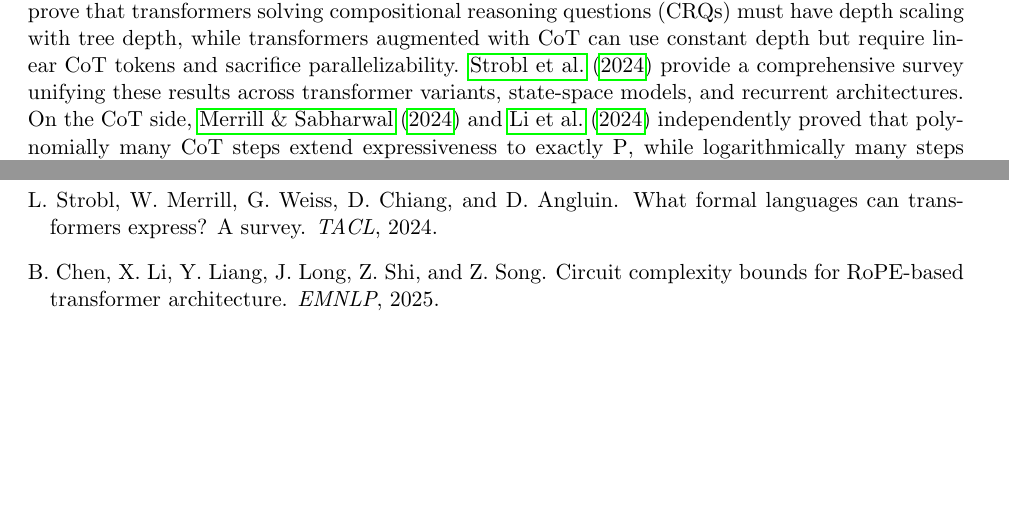
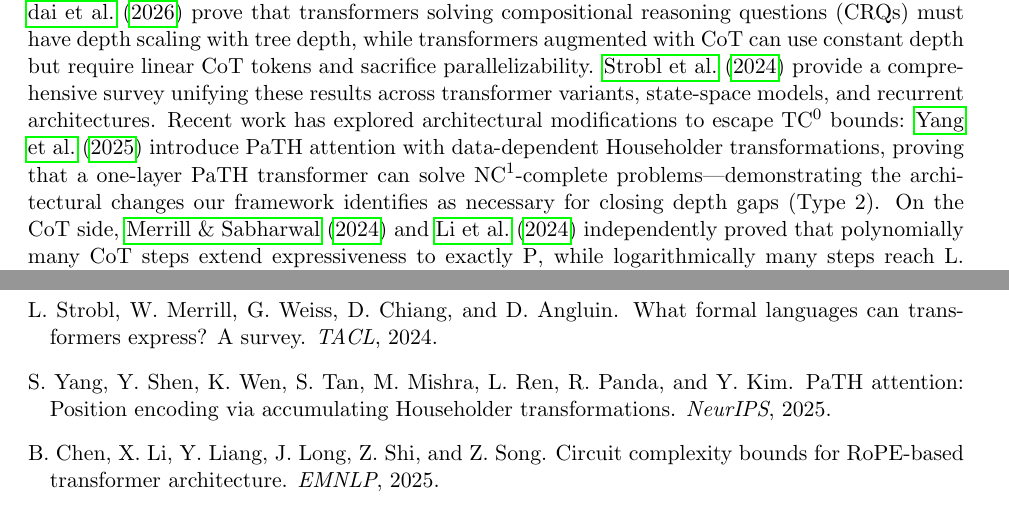
Before and after one commit to serre-ai/research, a LaTeX paper (projects/reasoning-gaps/paper/main.tex): two parts of pages 13 and 15 of 31, joined at a grey line, cut so that both start at the same text, the shorter picture padded with empty space. Compiled offline with pdfLaTeX.

Commit message:
paper(reasoning-gaps): integrate PaTH attention citation (Yang et al. 2025)
- Add Yang et al. 2025 to bibliography (50 entries total)
- Cite PaTH attention in Related Work as architectural solution to TC0 bounds
- Reference in Discussion as promising direction for Type 2 depth gaps
- Validates framework prediction that TC0→NC1 requires architectural changes

```diff
--- a/projects/reasoning-gaps/paper/main.tex
+++ b/projects/reasoning-gaps/paper/main.tex
@@ -685,6 +686,7 @@ A series of results has precisely characterized the computational power of trans
 \citet{chen2025rope} recently extended these bounds to RoPE-based transformers, showing that under standard assumptions ($\TC \neq \NC$), such architectures cannot solve arithmetic or Boolean formula evaluation---confirming that the $\TC$ ceiling applies to modern position encoding schemes.
 \citet{yehudai2026compositional} prove that transformers solving compositional reasoning questions (CRQs) must have depth scaling with tree depth, while transformers augmented with CoT can use constant depth but require linear CoT tokens and sacrifice parallelizability.
 \citet{strobl2024survey} provide a comprehensive survey unifying these results across transformer variants, state-space models, and recurrent architectures.
+Recent work has explored architectural modifications to escape $\TC$ bounds: \citet{yang2025path} introduce PaTH attention with data-dependent Householder transformations, proving that a one-layer PaTH transformer can solve $\NC$-complete problems---demonstrating the architectural changes our framework identifies as necessary for closing depth gaps (Type~2).
 On the CoT side, \citet{merrill2024cot} and \citet{li2024cot} independently proved that polynomially many CoT steps extend expressiveness to exactly $\PTIME$, while logarithmically many steps reach $\LOGSPACE$.
 \citet{hahn2024sensitive} showed that functions with high Boolean sensitivity occupy isolated points in transformer parameter space, making them hard to learn via gradient descent even when formally expressible---an important distinction between expressiveness and learnability.
 Our work builds on these foundations but shifts focus: where prior work characterizes what transformers \emph{can} compute, we characterize what they \emph{cannot} and connect these impossibility results to empirically observed failures.
@@ -780,6 +782,11 @@ J.~Li, R.~Li, Y.~Zhou, B.~Ma, and J.~Z. Pan.
 L.~Strobl, W.~Merrill, G.~Weiss, D.~Chiang, and D.~Angluin.
 \newblock What formal languages can transformers express? {A} survey.
 \newblock \emph{TACL}, 2024.
+
+\bibitem[Yang et~al.(2025)]{yang2025path}
+S.~Yang, Y.~Shen, K.~Wen, S.~Tan, M.~Mishra, L.~Ren, R.~Panda, and Y.~Kim.
+\newblock {PaTH} attention: Position encoding via accumulating {H}ouseholder transformations.
+\newblock \emph{NeurIPS}, 2025.
 
 \bibitem[Chen et~al.(2025)]{chen2025rope}
 B.~Chen, X.~Li, Y.~Liang, J.~Long, Z.~Shi, and Z.~Song.
```
Also changed, not shown: projects/reasoning-gaps/paper/main.tex (1 more changed lines).
